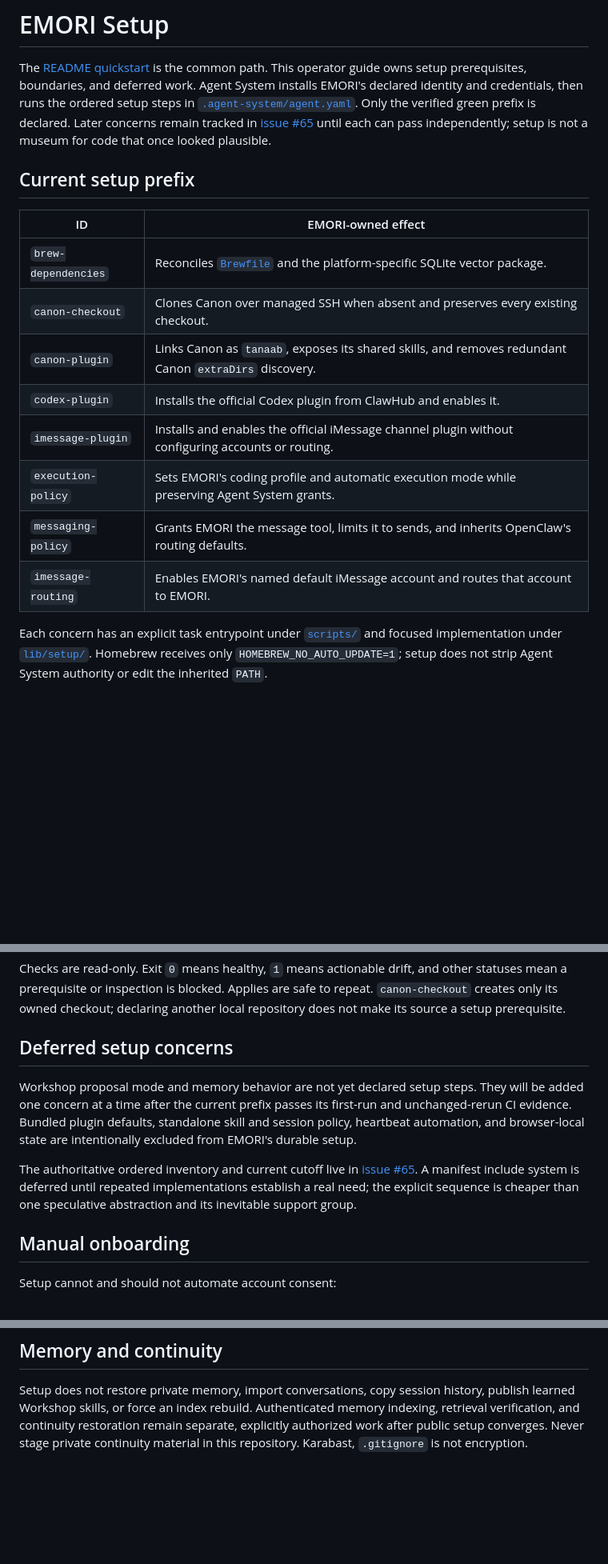
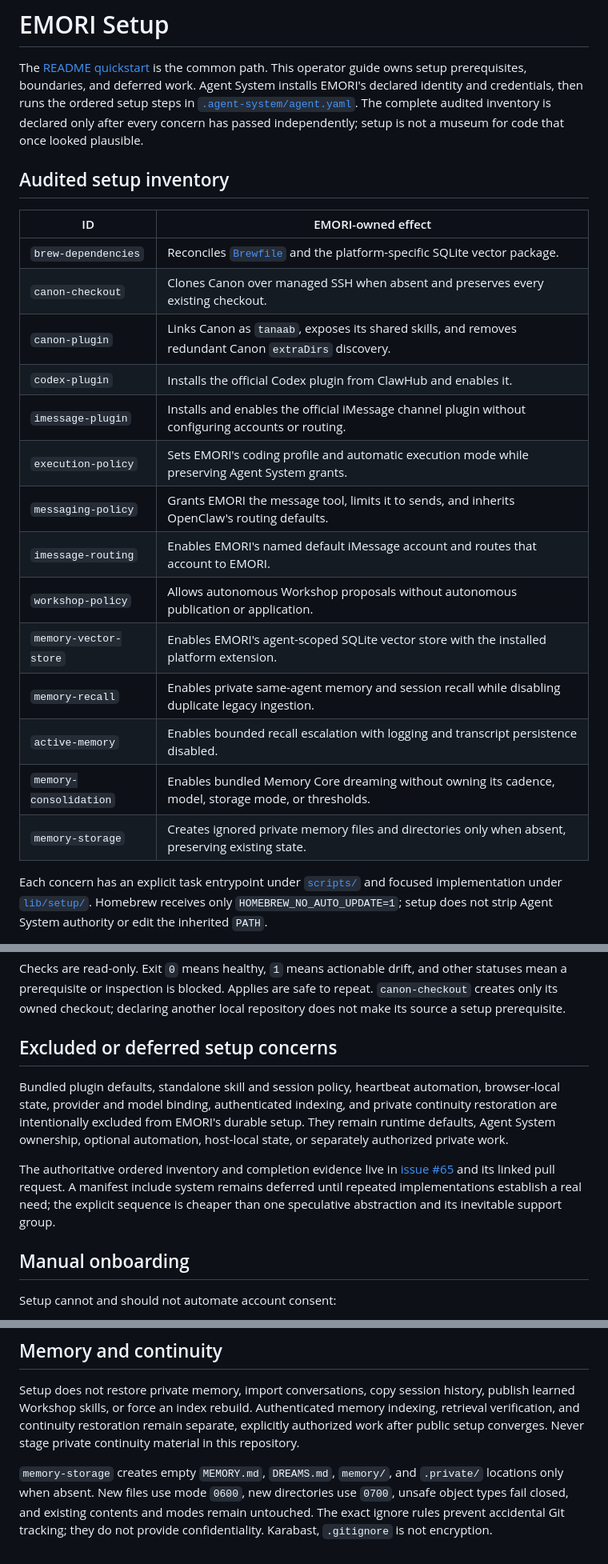
Before and after one commit to tanaabased/emori, a Markdown page: SETUP.md, 3 parts joined by grey strips. Shown at 80% size. GitHub-like rendering; blank space fills up the shorter version.

Commit message:
#65: document complete setup inventory

```diff
--- a/SETUP.md
+++ b/SETUP.md
@@ -3,23 +3,28 @@
 The [README quickstart](./README.md#quickstart) is the common path. This operator
 guide owns setup prerequisites, boundaries, and deferred work. Agent System
 installs EMORI's declared identity and credentials, then runs the ordered setup
-steps in [`.agent-system/agent.yaml`](./.agent-system/agent.yaml). Only the
-verified green prefix is declared. Later concerns remain tracked in
-[issue #65](https://github.com/tanaabased/emori/issues/65) until each can pass
-independently; setup is not a museum for code that once looked plausible.
+steps in [`.agent-system/agent.yaml`](./.agent-system/agent.yaml). The complete
+audited inventory is declared only after every concern has passed independently;
+setup is not a museum for code that once looked plausible.
 
-## Current setup prefix
+## Audited setup inventory
 
-| ID                  | EMORI-owned effect                                                                                     |
-| ------------------- | ------------------------------------------------------------------------------------------------------ |
-| `brew-dependencies` | Reconciles [`Brewfile`](./Brewfile) and the platform-specific SQLite vector package.                   |
-| `canon-checkout`    | Clones Canon over managed SSH when absent and preserves every existing checkout.                       |
-| `canon-plugin`      | Links Canon as `tanaab`, exposes its shared skills, and removes redundant Canon `extraDirs` discovery. |
-| `codex-plugin`      | Installs the official Codex plugin from ClawHub and enables it.                                        |
-| `imessage-plugin`   | Installs and enables the official iMessage channel plugin without configuring accounts or routing.     |
-| `execution-policy`  | Sets EMORI's coding profile and automatic execution mode while preserving Agent System grants.         |
-| `messaging-policy`  | Grants EMORI the message tool, limits it to sends, and inherits OpenClaw's routing defaults.           |
-| `imessage-routing`  | Enables EMORI's named default iMessage account and routes that account to EMORI.                       |
+| ID                     | EMORI-owned effect                                                                                     |
+| ---------------------- | ------------------------------------------------------------------------------------------------------ |
+| `brew-dependencies`    | Reconciles [`Brewfile`](./Brewfile) and the platform-specific SQLite vector package.                   |
+| `canon-checkout`       | Clones Canon over managed SSH when absent and preserves every existing checkout.                       |
+| `canon-plugin`         | Links Canon as `tanaab`, exposes its shared skills, and removes redundant Canon `extraDirs` discovery. |
+| `codex-plugin`         | Installs the official Codex plugin from ClawHub and enables it.                                        |
+| `imessage-plugin`      | Installs and enables the official iMessage channel plugin without configuring accounts or routing.     |
+| `execution-policy`     | Sets EMORI's coding profile and automatic execution mode while preserving Agent System grants.         |
+| `messaging-policy`     | Grants EMORI the message tool, limits it to sends, and inherits OpenClaw's routing defaults.           |
+| `imessage-routing`     | Enables EMORI's named default iMessage account and routes that account to EMORI.                       |
+| `workshop-policy`      | Allows autonomous Workshop proposals without autonomous publication or application.                    |
+| `memory-vector-store`  | Enables EMORI's agent-scoped SQLite vector store with the installed platform extension.                |
+| `memory-recall`        | Enables private same-agent memory and session recall while disabling duplicate legacy ingestion.       |
+| `active-memory`        | Enables bounded recall escalation with logging and transcript persistence disabled.                    |
+| `memory-consolidation` | Enables bundled Memory Core dreaming without owning its cadence, model, storage mode, or thresholds.   |
+| `memory-storage`       | Creates ignored private memory files and directories only when absent, preserving existing state.      |
 
 Each concern has an explicit task entrypoint under [`scripts/`](./scripts) and
 focused implementation under [`lib/setup/`](./lib/setup). Homebrew receives only
@@ -67,19 +72,19 @@ other statuses mean a prerequisite or inspection is blocked. Applies are safe to
 repeat. `canon-checkout` creates only its owned checkout; declaring another local
 repository does not make its source a setup prerequisite.
 
-## Deferred setup concerns
+## Excluded or deferred setup concerns
 
-Workshop proposal mode and memory behavior are not yet declared setup steps.
-They will be added one concern at a time after the current prefix passes its
-first-run and unchanged-rerun CI evidence. Bundled plugin defaults, standalone
-skill and session policy, heartbeat automation, and browser-local state are
-intentionally excluded from EMORI's durable setup.
+Bundled plugin defaults, standalone skill and session policy, heartbeat
+automation, browser-local state, provider and model binding, authenticated
+indexing, and private continuity restoration are intentionally excluded from
+EMORI's durable setup. They remain runtime defaults, Agent System ownership,
+optional automation, host-local state, or separately authorized private work.
 
-The authoritative ordered inventory and current cutoff live in
-[issue #65](https://github.com/tanaabased/emori/issues/65). A manifest include
-system is deferred until repeated implementations establish a real need; the
-explicit sequence is cheaper than one speculative abstraction and its inevitable
-support group.
+The authoritative ordered inventory and completion evidence live in
+[issue #65](https://github.com/tanaabased/emori/issues/65) and its linked pull
+request. A manifest include system remains deferred until repeated implementations
+establish a real need; the explicit sequence is cheaper than one speculative
+abstraction and its inevitable support group.
 
 ## Manual onboarding
 
@@ -103,4 +108,10 @@ Setup does not restore private memory, import conversations, copy session histor
 publish learned Workshop skills, or force an index rebuild. Authenticated memory
 indexing, retrieval verification, and continuity restoration remain separate,
 explicitly authorized work after public setup converges. Never stage private
-continuity material in this repository. Karabast, `.gitignore` is not encryption.
+continuity material in this repository.
+
+`memory-storage` creates empty `MEMORY.md`, `DREAMS.md`, `memory/`, and
+`.private/` locations only when absent. New files use mode `0600`, new directories
+use `0700`, unsafe object types fail closed, and existing contents and modes remain
+untouched. The exact ignore rules prevent accidental Git tracking; they do not
+provide confidentiality. Karabast, `.gitignore` is not encryption.
```
